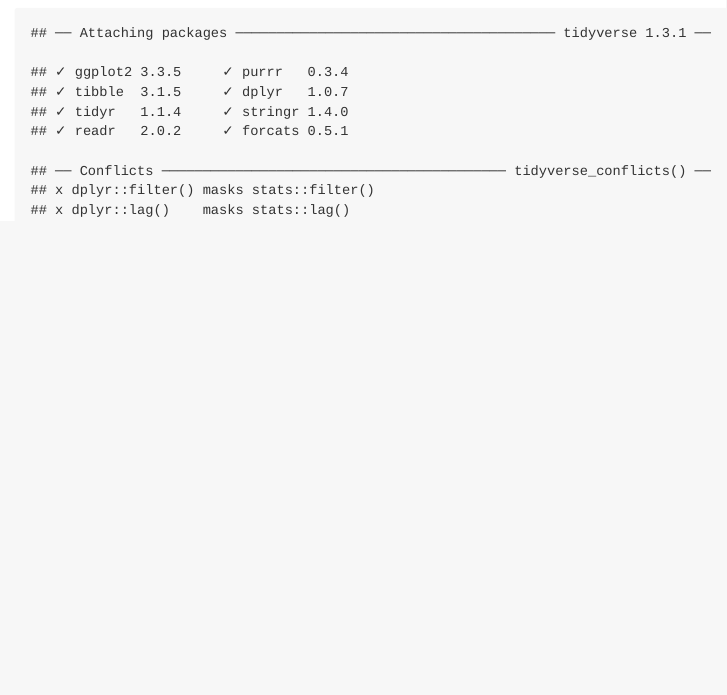
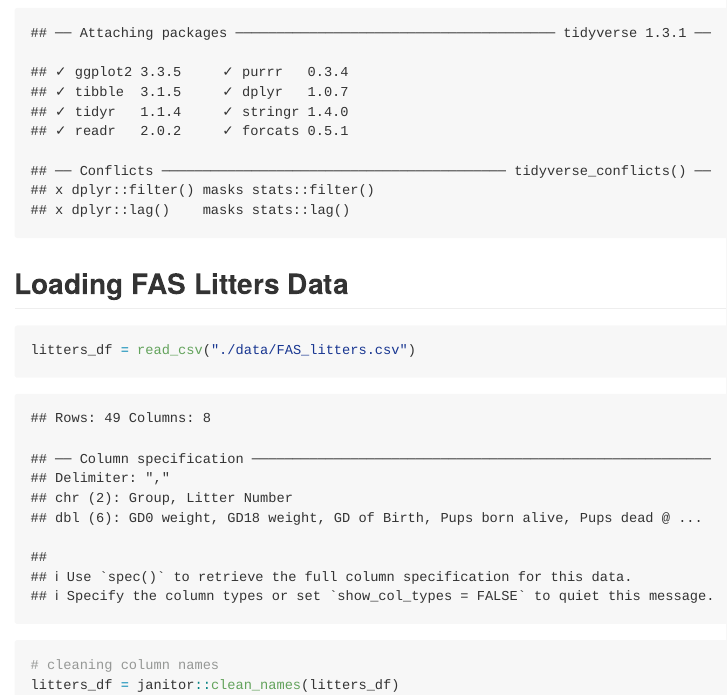
Before and after one commit to ajrcatalano/data_wrangling_1, an R Markdown document (data_wrangling_2.Rmd): the page in a window 1100 px wide, from 170 px down. The pictures show the output file data_wrangling_2.md that the author committed with the source, drawn offline in the style of GitHub.

Commit message:
imported litters data

````diff
--- a/data_wrangling_2.Rmd
+++ b/data_wrangling_2.Rmd
@@ -6,3 +6,12 @@
 ```{r setup}
 library(tidyverse)
 ```
+
+## Loading FAS Litters Data
+
+```{r}
+litters_df = read_csv("./data/FAS_litters.csv")
+
+# cleaning column names
+litters_df = janitor::clean_names(litters_df)
+```
````
Also changed, not shown: data_wrangling_2.md.
